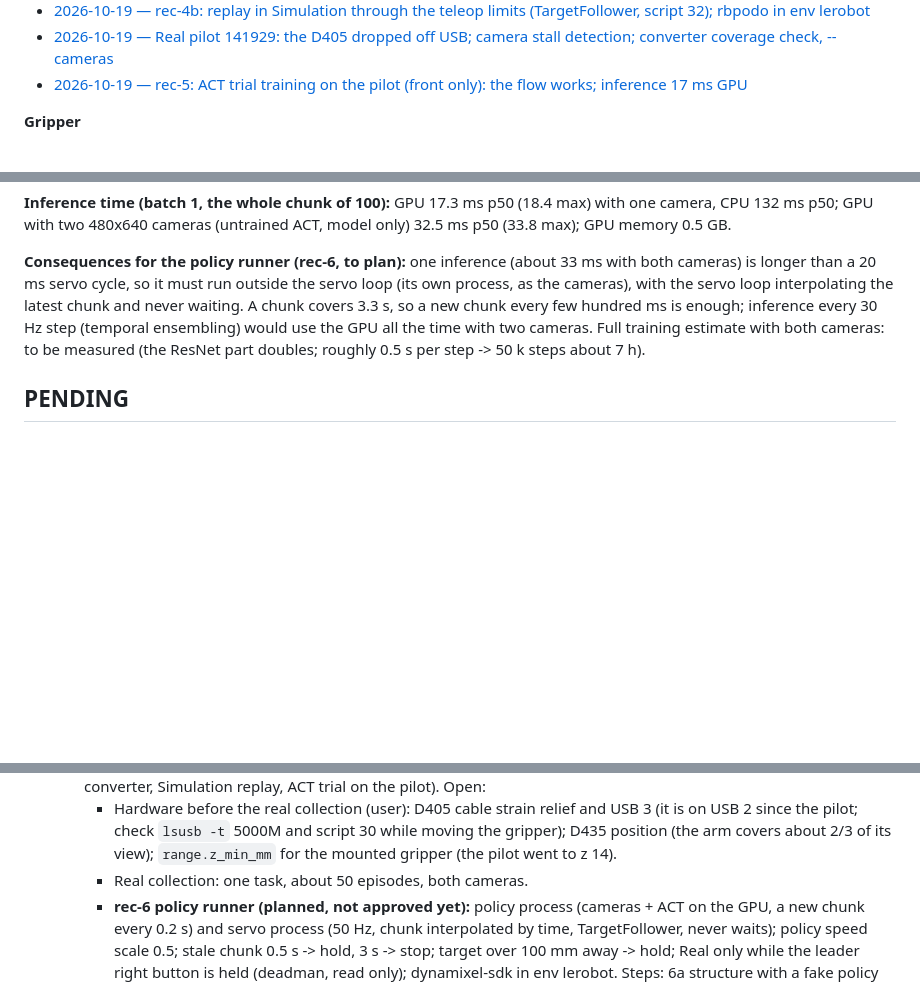
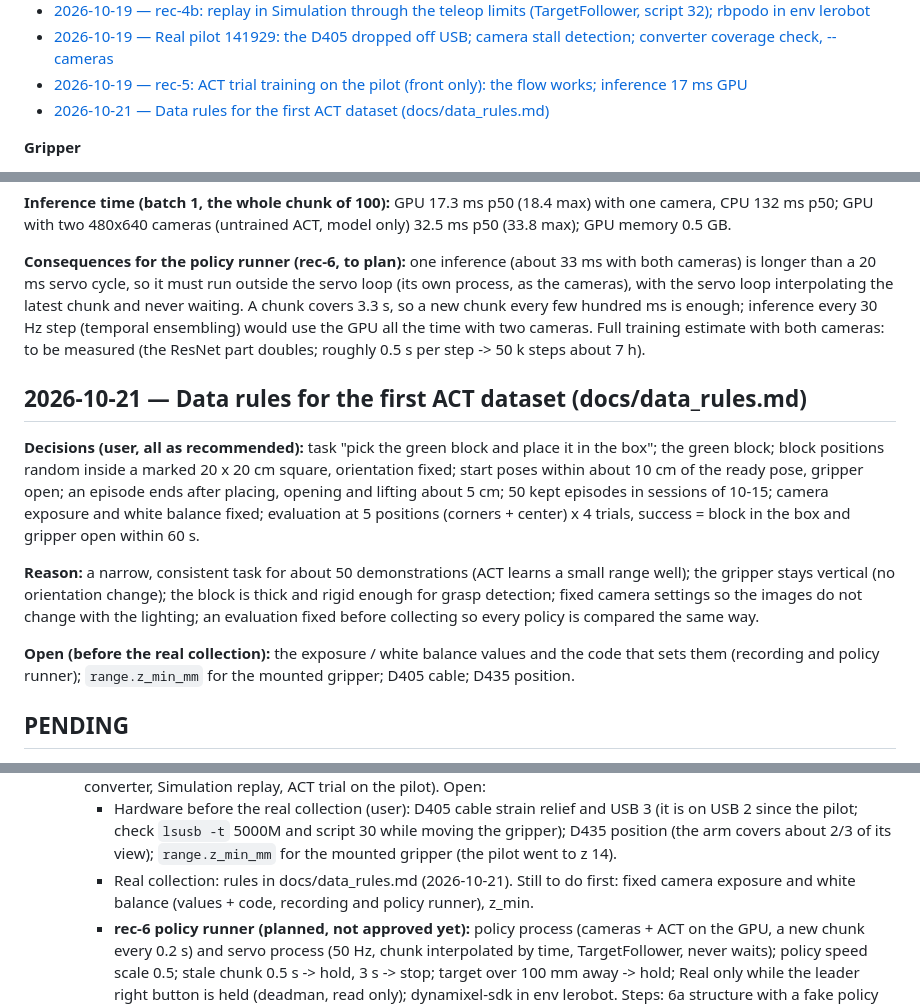
Before and after one commit to sunuk00/rb5, a Markdown page: docs/decisions.md, 3 parts joined by grey strips. GitHub-like rendering; blank space fills up the shorter version.

Commit message:
Data rules for the first ACT dataset (task, ranges, demonstration, sessions, cameras, evaluation)
Co-Authored-By: Claude Opus 5.5 <noreply@anthropic.com>

```diff
--- a/docs/decisions.md
+++ b/docs/decisions.md
@@ -107,6 +107,7 @@ Entries below are in date order; this list groups them by topic. Open items: [PE
 - [2026-10-19 — rec-4b: replay in Simulation through the teleop limits (TargetFollower, script 32); rbpodo in env lerobot](#2026-10-19--rec-4b-replay-in-simulation-through-the-teleop-limits-targetfollower-script-32-rbpodo-in-env-lerobot)
 - [2026-10-19 — Real pilot 141929: the D405 dropped off USB; camera stall detection; converter coverage check, --cameras](#2026-10-19--real-pilot-141929-the-d405-dropped-off-usb-camera-stall-detection-converter-coverage-check---cameras)
 - [2026-10-19 — rec-5: ACT trial training on the pilot (front only): the flow works; inference 17 ms GPU](#2026-10-19--rec-5-act-trial-training-on-the-pilot-front-only-the-flow-works-inference-17-ms-gpu)
+- [2026-10-21 — Data rules for the first ACT dataset (docs/data_rules.md)](#2026-10-21--data-rules-for-the-first-act-dataset-docsdata_rulesmd)
 
 **Gripper**
 - [2026-10-17 — grip-1: MX-106T gripper on its own U2D2; ports by adapter serial; read-only scan (27)](#2026-10-17--grip-1-mx-106t-gripper-on-its-own-u2d2-ports-by-adapter-serial-read-only-scan-27)
@@ -2418,6 +2419,22 @@ a new chunk every few hundred ms is enough; inference every 30 Hz step (temporal
 the GPU all the time with two cameras. Full training estimate with both cameras: to be measured (the
 ResNet part doubles; roughly 0.5 s per step -> 50 k steps about 7 h).
 
+## 2026-10-21 — Data rules for the first ACT dataset (docs/data_rules.md)
+
+**Decisions (user, all as recommended):** task "pick the green block and place it in the box"; the green
+block; block positions random inside a marked 20 x 20 cm square, orientation fixed; start poses within
+about 10 cm of the ready pose, gripper open; an episode ends after placing, opening and lifting about
+5 cm; 50 kept episodes in sessions of 10-15; camera exposure and white balance fixed; evaluation at 5
+positions (corners + center) x 4 trials, success = block in the box and gripper open within 60 s.
+
+**Reason:** a narrow, consistent task for about 50 demonstrations (ACT learns a small range well); the
+gripper stays vertical (no orientation change); the block is thick and rigid enough for grasp detection;
+fixed camera settings so the images do not change with the lighting; an evaluation fixed before
+collecting so every policy is compared the same way.
+
+**Open (before the real collection):** the exposure / white balance values and the code that sets them
+(recording and policy runner); `range.z_min_mm` for the mounted gripper; D405 cable; D435 position.
+
 ## PENDING
 
 - **14: RB-Y1 self-collision check during teleop.** Example 35 blocks the arm command when the
@@ -2440,7 +2457,8 @@ ResNet part doubles; roughly 0.5 s per step -> 50 k steps about 7 h).
     - Hardware before the real collection (user): D405 cable strain relief and USB 3 (it is on USB 2
       since the pilot; check `lsusb -t` 5000M and script 30 while moving the gripper); D435 position
       (the arm covers about 2/3 of its view); `range.z_min_mm` for the mounted gripper (the pilot went to z 14).
-    - Real collection: one task, about 50 episodes, both cameras.
+    - Real collection: rules in docs/data_rules.md (2026-10-21). Still to do first: fixed camera exposure
+      and white balance (values + code, recording and policy runner), z_min.
     - **rec-6 policy runner (planned, not approved yet):** policy process (cameras + ACT on the GPU, a new
       chunk every 0.2 s) and servo process (50 Hz, chunk interpolated by time, TargetFollower, never waits);
       policy speed scale 0.5; stale chunk 0.5 s -> hold, 3 s -> stop; target over 100 mm away -> hold;
```
Also changed, not shown: docs/data_rules.md (added, +58 -0 lines).
